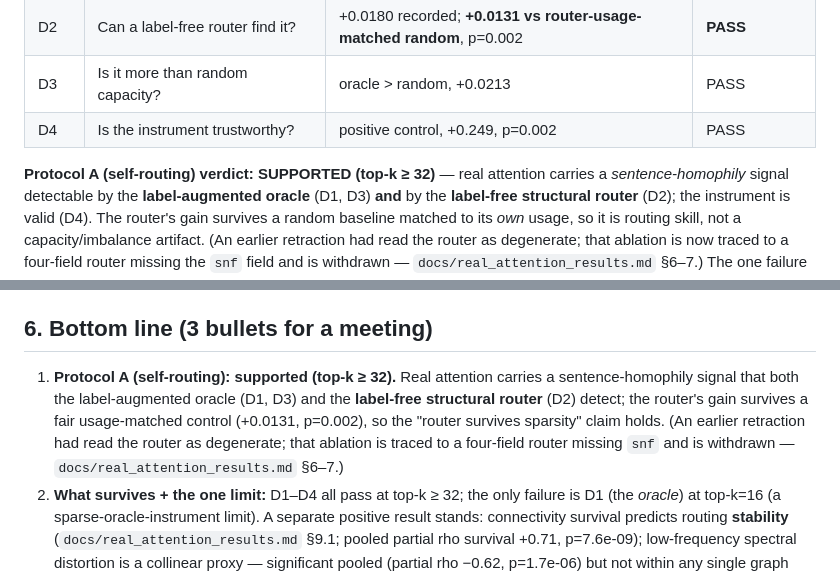
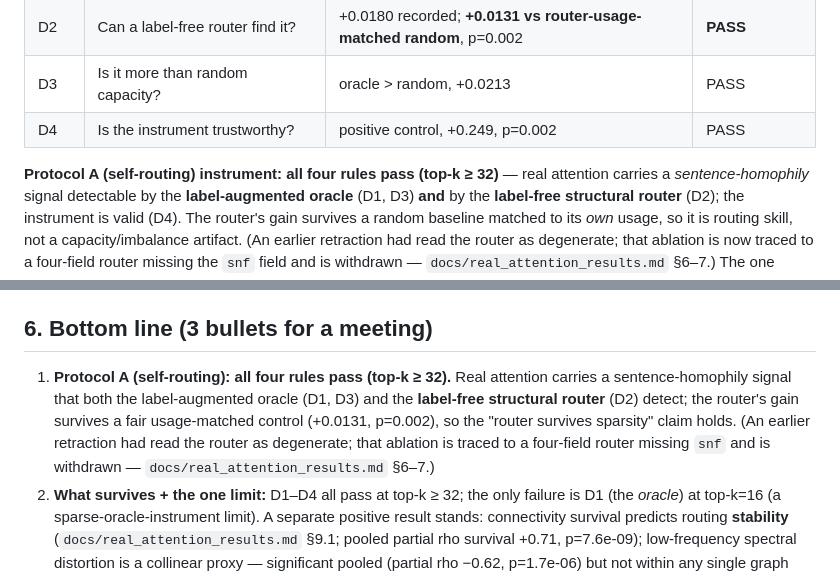
Before and after one commit to Prakshil/Spectral-Distillation-Fidelity-Research, a Markdown page: MENTOR_SUMMARY.md, 2 parts joined by grey strips. Rendered like a GitHub page.

Commit message:
docs: neutralise Protocol-A headline wording in MENTOR_SUMMARY (align with doc Sec. 1)

```diff
--- a/MENTOR_SUMMARY.md
+++ b/MENTOR_SUMMARY.md
@@ -31,7 +31,7 @@ The decisive claim: the label-free router succeeding ≈ attention really encode
 | D3 | Is it more than random capacity? | oracle > random, +0.0213 | PASS |
 | D4 | Is the instrument trustworthy? | positive control, +0.249, p=0.002 | PASS |
 
-**Protocol A (self-routing) verdict: SUPPORTED (top-k ≥ 32)** — real attention
+**Protocol A (self-routing) instrument: all four rules pass (top-k ≥ 32)** — real attention
 carries a *sentence-homophily* signal detectable by the **label-augmented oracle**
 (D1, D3) **and** by the **label-free structural router** (D2); the instrument is
 valid (D4). The router's gain survives a random baseline matched to its *own*
@@ -80,7 +80,7 @@ Dilution ladder = gradually scramble graph edges toward same-class wiring to tes
 
 ## 6. Bottom line (3 bullets for a meeting)
 
-1. **Protocol A (self-routing): supported (top-k ≥ 32).** Real attention carries a sentence-homophily signal that both the label-augmented oracle (D1, D3) and the **label-free structural router** (D2) detect; the router's gain survives a fair usage-matched control (+0.0131, p=0.002), so the "router survives sparsity" claim holds. (An earlier retraction had read the router as degenerate; that ablation is traced to a four-field router missing `snf` and is withdrawn — `docs/real_attention_results.md` §6–7.)
+1. **Protocol A (self-routing): all four rules pass (top-k ≥ 32).** Real attention carries a sentence-homophily signal that both the label-augmented oracle (D1, D3) and the **label-free structural router** (D2) detect; the router's gain survives a fair usage-matched control (+0.0131, p=0.002), so the "router survives sparsity" claim holds. (An earlier retraction had read the router as degenerate; that ablation is traced to a four-field router missing `snf` and is withdrawn — `docs/real_attention_results.md` §6–7.)
 2. **What survives + the one limit:** D1–D4 all pass at top-k ≥ 32; the only failure is D1 (the *oracle*) at top-k=16 (a sparse-oracle-instrument limit). A separate positive result stands: connectivity survival predicts routing **stability** (`docs/real_attention_results.md` §9.1; pooled partial rho survival +0.71, p=7.6e-09); low-frequency spectral distortion is a collinear proxy — significant pooled (partial rho −0.62, p=1.7e-06) but not within any single graph (§9.3).
 3. The dilution-ladder anomaly was investigated and shown to be a test artifact; reported honestly rather than overclaimed. Caveat: the label-free partition — and hence D2 — is sensitive to the exact attention export (`docs/real_attention_results.md` §6).
 
```
